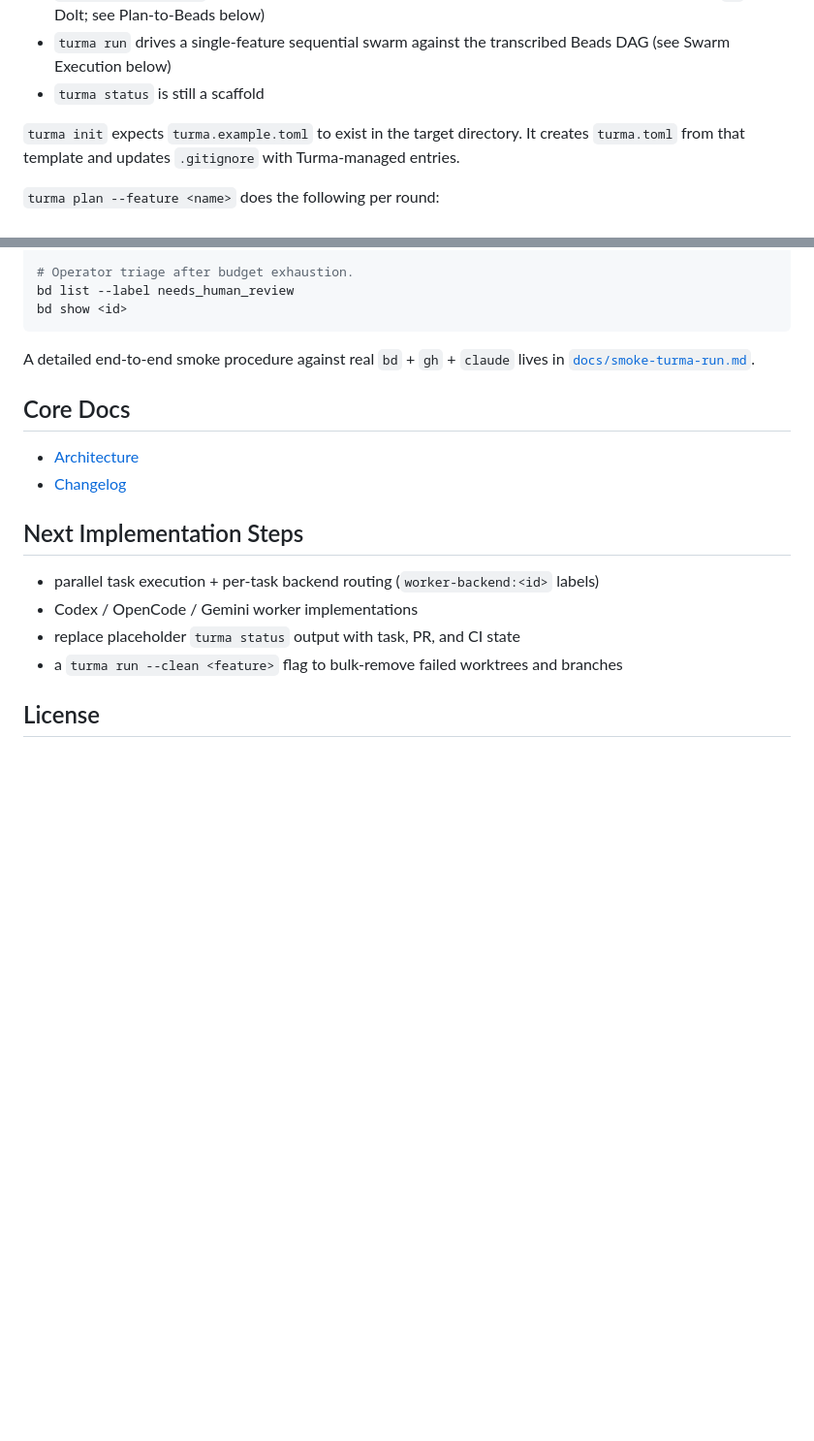
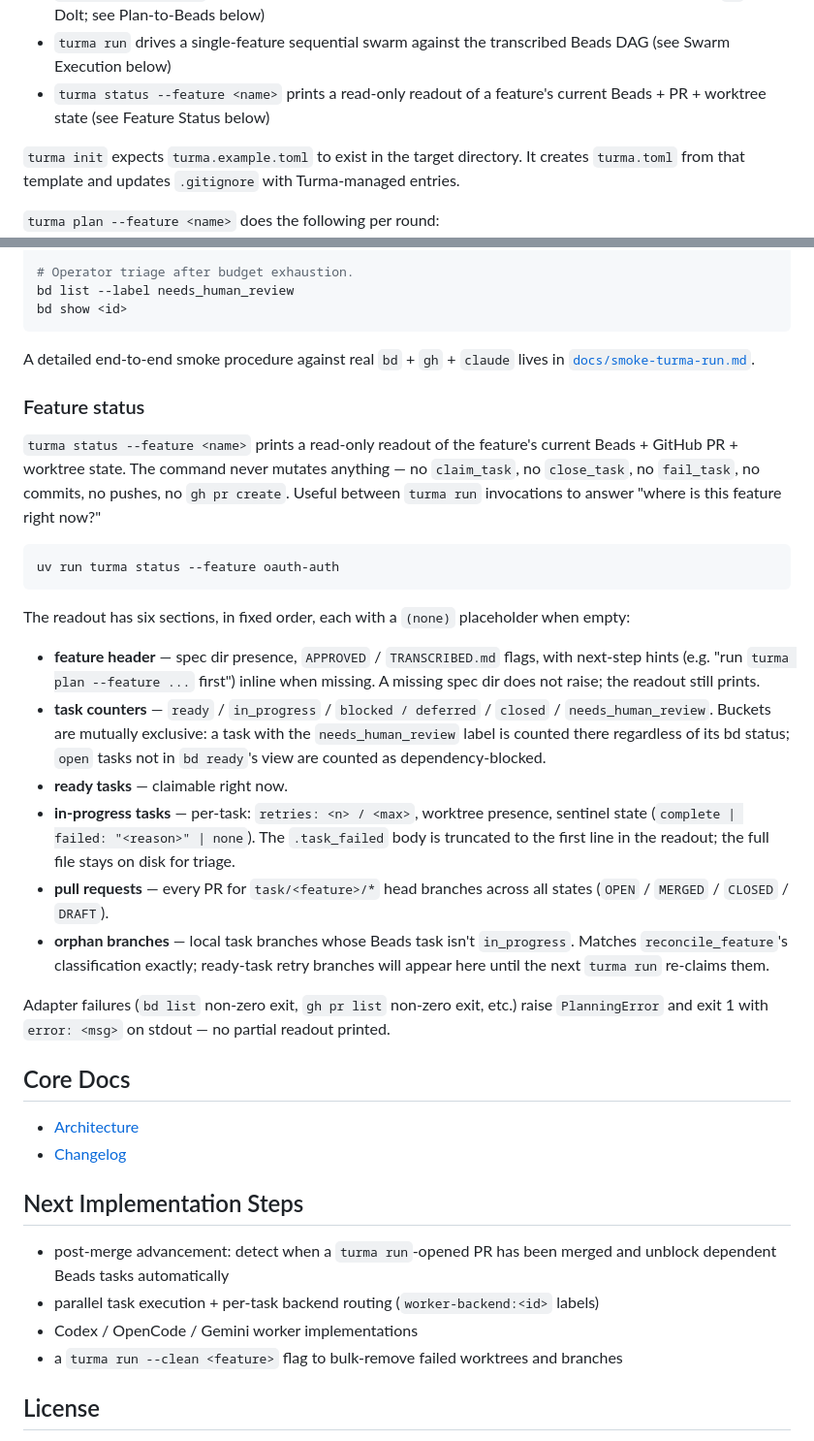
Before and after one commit to turma-dev/turma, a Markdown page: README.md, 2 parts joined by grey strips. Shown at 97% size. Drawn GitHub-style; blank space fills up the shorter version.

Commit message:
docs: roll up turma status command (Tasks 7 + 8)
Tasks 7 + 8 of the turma-status arc — final docs roll-up + the
arc's Task 8 validation pass. Closes the arc.

## README.md

- New "Feature status" subsection under "Swarm Execution"
  covering: command surface, the no-mutation guarantee, the
  six pinned output sections (feature header, counter block,
  ready, in-progress, pull requests, orphan branches), the
  in-progress per-row detail (retries label, worktree
  presence, sentinel state with first-line truncation), the
  GitHub state vocabulary preserved as-is from `gh`, and
  explicit framing of the orphan-branches filter as
  reconciliation-equivalent (does not redefine the v1
  contract).
- Status section bullet (top of file) updated: `turma status`
  is no longer "still a scaffold"; now points at the Feature
  Status subsection.
- Next Implementation Steps refocused: dropped the now-stale
  "replace placeholder turma status output" bullet, added
  "post-merge advancement" as the next genuine v1 UX unlock.

## CHANGELOG.md [Unreleased]

Single roll-up entry under "Added" capturing the new command +
the two read-only adapter additions
(`BeadsAdapter.list_feature_tasks_all_statuses` returning
`BeadsTaskSnapshot`, `PullRequestAdapter.list_prs_for_feature`
returning `PrSummary`) + the no-mutation invariant pin + the
explicit non-drift on the reconciliation contract.

## openspec/changes/turma-status/tasks.md

All 29 task checkboxes ticked. Matches the existing
end-of-arc commit pattern (ac97036 for beads-transcription,
2acfd12 for critic-loop-v1).

## Task 8 validation results

- `uv run pytest`: 469/469 pass. Baseline before this arc was
  423; net adds 46 tests across status module, adapter
  extensions, CLI, and re-export guard. (Spec estimated ~15;
  the actual count is higher because of the per-section
  rendering coverage and the bd-status-vocabulary guard.)
- Manual smoke against `khanhgithead/turma-run-smoke`:
  `turma status --feature smoke-run` rendered the realistic
  all-sections output (4 closed + 2 needs_human_review tasks,
  4 OPEN PRs, no orphan branches). Exit 0. No surprises.
- No new runtime deps in `pyproject.toml`. `bd` and `gh` were
  already prerequisites for `turma run`; `turma status` adds
  no new external requirements.

That closes the turma-status arc end-to-end.

````diff
--- a/README.md
+++ b/README.md
@@ -68,7 +68,9 @@ Current command status:
   Plan-to-Beads below)
 - `turma run` drives a single-feature sequential swarm against the
   transcribed Beads DAG (see Swarm Execution below)
-- `turma status` is still a scaffold
+- `turma status --feature <name>` prints a read-only readout of a
+  feature's current Beads + PR + worktree state (see Feature
+  Status below)
 
 `turma init` expects `turma.example.toml` to exist in the target directory. It
 creates `turma.toml` from that template and updates `.gitignore` with
@@ -331,6 +333,50 @@ bd show <id>
 A detailed end-to-end smoke procedure against real `bd` + `gh` +
 `claude` lives in [`docs/smoke-turma-run.md`](docs/smoke-turma-run.md).
 
+### Feature status
+
+`turma status --feature <name>` prints a read-only readout of the
+feature's current Beads + GitHub PR + worktree state. The
+command never mutates anything — no `claim_task`, no
+`close_task`, no `fail_task`, no commits, no pushes, no
+`gh pr create`. Useful between `turma run` invocations to
+answer "where is this feature right now?"
+
+```bash
+uv run turma status --feature oauth-auth
+```
+
+The readout has six sections, in fixed order, each with a
+`(none)` placeholder when empty:
+
+- **feature header** — spec dir presence, `APPROVED` /
+  `TRANSCRIBED.md` flags, with next-step hints (e.g.
+  "run `turma plan --feature ...` first") inline when missing.
+  A missing spec dir does not raise; the readout still prints.
+- **task counters** — `ready` / `in_progress` /
+  `blocked / deferred` / `closed` / `needs_human_review`.
+  Buckets are mutually exclusive: a task with the
+  `needs_human_review` label is counted there regardless of
+  its bd status; `open` tasks not in `bd ready`'s view are
+  counted as dependency-blocked.
+- **ready tasks** — claimable right now.
+- **in-progress tasks** — per-task: `retries: <n> / <max>`,
+  worktree presence, sentinel state
+  (`complete | failed: "<reason>" | none`). The
+  `.task_failed` body is truncated to the first line in the
+  readout; the full file stays on disk for triage.
+- **pull requests** — every PR for `task/<feature>/*` head
+  branches across all states (`OPEN` / `MERGED` / `CLOSED` /
+  `DRAFT`).
+- **orphan branches** — local task branches whose Beads task
+  isn't `in_progress`. Matches `reconcile_feature`'s
+  classification exactly; ready-task retry branches will
+  appear here until the next `turma run` re-claims them.
+
+Adapter failures (`bd list` non-zero exit, `gh pr list`
+non-zero exit, etc.) raise `PlanningError` and exit 1 with
+`error: <msg>` on stdout — no partial readout printed.
+
 ## Core Docs
 
 - [Architecture](docs/architecture.md)
@@ -338,9 +384,10 @@ A detailed end-to-end smoke procedure against real `bd` + `gh` +
 
 ## Next Implementation Steps
 
+- post-merge advancement: detect when a `turma run`-opened PR has
+  been merged and unblock dependent Beads tasks automatically
 - parallel task execution + per-task backend routing (`worker-backend:<id>` labels)
 - Codex / OpenCode / Gemini worker implementations
-- replace placeholder `turma status` output with task, PR, and CI state
 - a `turma run --clean <feature>` flag to bulk-remove failed worktrees
   and branches
 
````
Also changed, not shown: CHANGELOG.md (+1 -0 lines), 1 other file.
